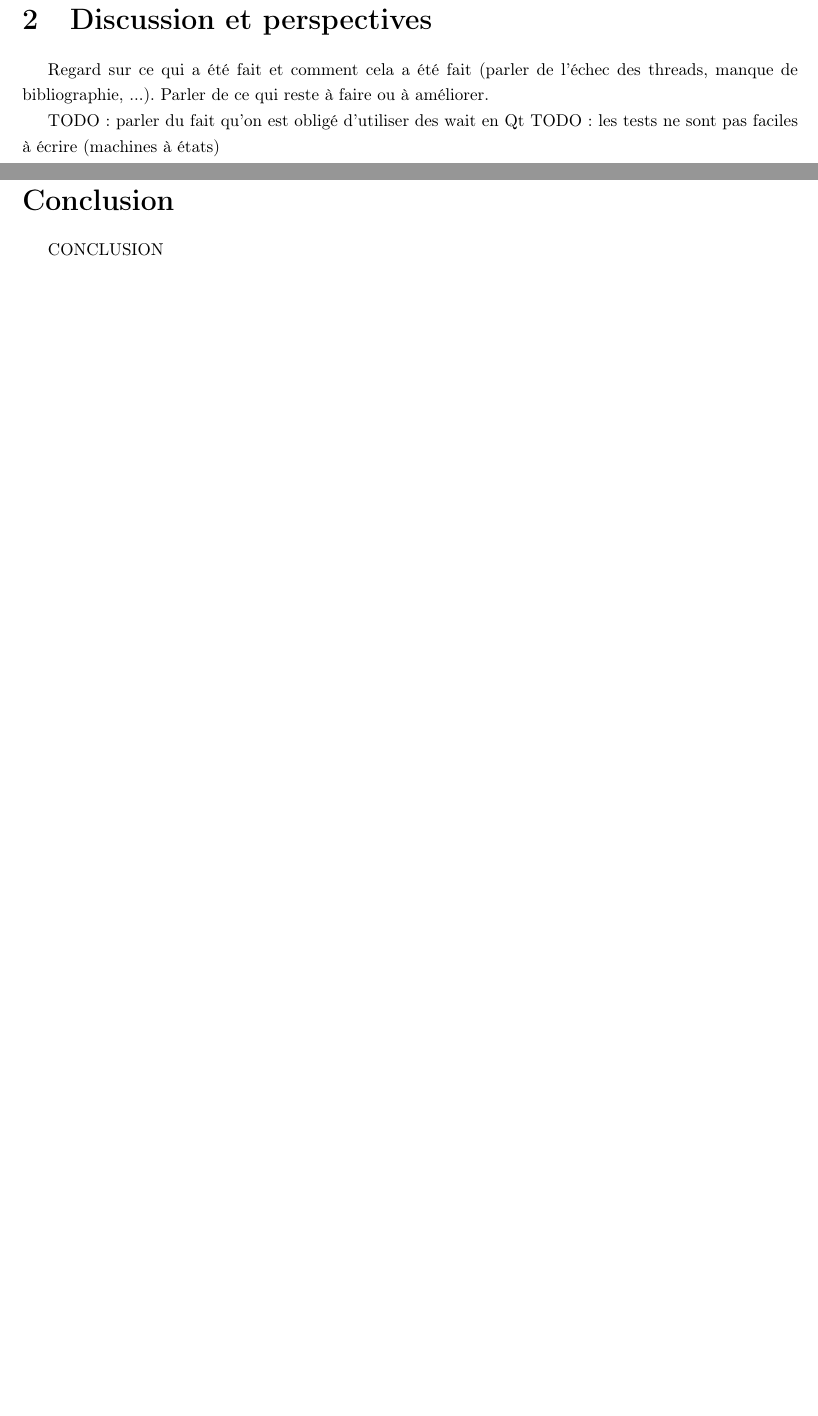
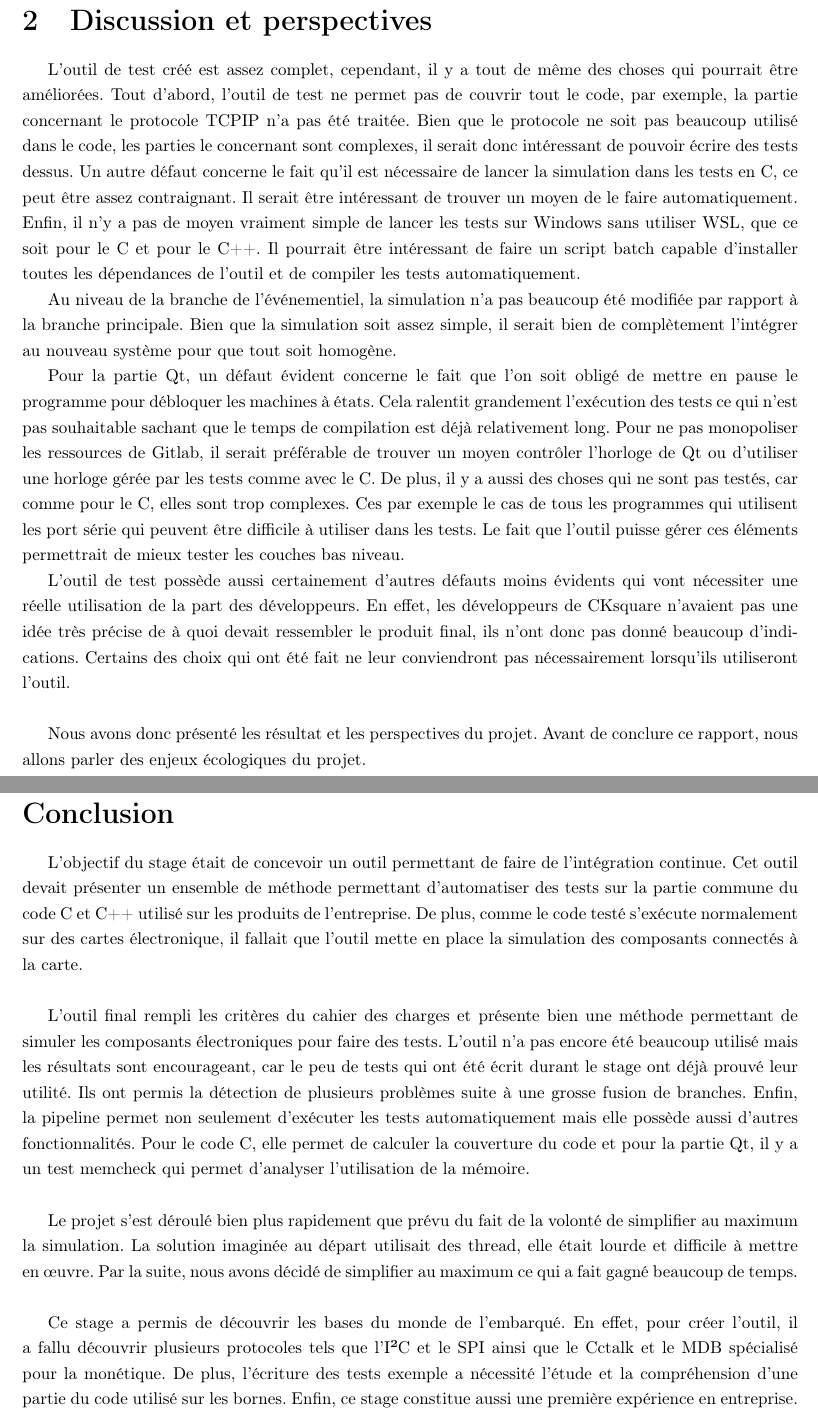
Before and after one commit to drfailer/rapport-stage-zz2, a LaTeX document (rapport.tex): two parts of pages 58 and 60 of 71, joined at a grey line, cut so that both start at the same text, the shorter picture padded with empty space. Compiled offline with pdfLaTeX.

Commit message:
début de la conclusion

```diff
--- a/rapport.tex
+++ b/rapport.tex
@@ -3242,14 +3243,47 @@ C++. Dans la section suivante, nous allons discuter des défauts de l'outil et d
 perspectives d'évolution.
 
 \clearpage
-
-\section{Discussion et perspectives}
-
-Regard sur ce qui a été fait et comment cela a été fait (parler de l'échec
-des threads, manque de bibliographie, ...). Parler de ce qui reste à faire ou à
-améliorer.
-
-TODO: parler du fait qu'on est obligé d'utiliser des wait en Qt
-TODO: les tests ne sont pas faciles à écrire (machines à états)
+%}}}
+\section{Discussion et perspectives}%{{{
+
+L'outil de test créé est assez complet, cependant, il y a tout de même des
+choses qui pourrait être améliorées. Tout d'abord, l'outil de test ne permet pas
+de couvrir tout le code, par exemple, la partie concernant le protocole TCPIP
+n'a pas été traitée. Bien que le protocole ne soit pas beaucoup utilisé dans le
+code, les parties le concernant sont complexes, il serait donc intéressant de
+pouvoir écrire des tests dessus. Un autre défaut concerne le fait qu'il est
+nécessaire de lancer la simulation dans les tests en C, ce peut être assez
+contraignant. Il serait être intéressant de trouver un moyen de le faire
+automatiquement. Enfin, il n'y a pas de moyen vraiment simple de lancer les
+tests sur Windows sans utiliser WSL, que ce soit pour le C et pour le C++. Il
+pourrait être intéressant de faire un script batch capable d'installer toutes
+les dépendances de l'outil et de compiler les tests automatiquement.
+
+Au niveau de la branche de l'événementiel, la simulation n'a pas beaucoup été
+modifiée par rapport à la branche principale. Bien que la simulation soit assez
+simple, il serait bien de complètement l'intégrer au nouveau système pour que
+tout soit homogène.
+
+Pour la partie Qt, un défaut évident concerne le fait que l'on soit obligé de
+mettre en pause le programme pour débloquer les machines à états. Cela ralentit
+grandement l'exécution des tests ce qui n'est pas souhaitable sachant que le
+temps de compilation est déjà relativement long. Pour ne pas monopoliser les
+ressources de Gitlab, il serait préférable de trouver un moyen contrôler
+l'horloge de Qt ou d'utiliser une horloge gérée par les tests comme avec le C.
+De plus, il y a aussi des choses qui ne sont pas testés, car comme pour le C,
+elles sont trop complexes. Ces par exemple le cas de tous les programmes qui
+utilisent les port série qui peuvent être difficile à utiliser dans les tests.
+Le fait que l'outil puisse gérer ces éléments permettrait de mieux tester les
+couches bas niveau.
+
+L'outil de test possède aussi certainement d'autres défauts moins évidents qui
+vont nécessiter une réelle utilisation de la part des développeurs. En effet,
+les développeurs de CKsquare n'avaient pas une idée très précise de à quoi
+devait ressembler le produit final, ils n'ont donc pas donné beaucoup
+d'indications. Certains des choix qui ont été fait ne leur conviendront pas
+nécessairement lorsqu'ils utiliseront l'outil.\\
+
+Nous avons donc présenté les résultat et les perspectives du projet. Avant de
+conclure ce rapport, nous allons parler des enjeux écologiques du projet.
 
 \clearpage
@@ -3315,11 +3349,40 @@ plus, le projet à était fait de manière responsable de sorte à polluer le mo
 possible.
 
 \clearpage
-\section*{Conclusion}
+%}}}
+\section*{Conclusion}%{{{
 \addcontentsline{toc}{section}{Conclusion}
 
-CONCLUSION
-
+L'objectif du stage était de concevoir un outil permettant de faire de
+l'intégration continue. Cet outil devait présenter un ensemble de méthode
+permettant d'automatiser des tests sur la partie commune du code C et C++
+utilisé sur les produits de l'entreprise. De plus, comme le code testé s'exécute
+normalement sur des cartes électronique, il fallait que l'outil mette en place
+la simulation des composants connectés à la carte.\\
+
+L'outil final rempli les critères du cahier des charges et présente bien une
+méthode permettant de simuler les composants électroniques pour faire des tests.
+L'outil n'a pas encore été beaucoup utilisé mais les résultats sont
+encourageant, car le peu de tests qui ont été écrit durant le stage ont déjà
+prouvé leur utilité. Ils ont permis la détection de plusieurs problèmes suite à
+une grosse fusion de branches. Enfin, la pipeline permet non seulement
+d'exécuter les tests automatiquement mais elle possède aussi d'autres
+fonctionnalités. Pour le code C, elle permet de calculer la couverture du code
+et pour la partie Qt, il y a un test memcheck qui permet d'analyser
+l'utilisation de la mémoire.\\
+
+Le projet s'est déroulé bien plus rapidement que prévu du fait de la volonté de
+simplifier au maximum la simulation. La solution imaginée au départ utilisait
+des thread, elle était lourde et difficile à mettre en œuvre. Par la suite, nous
+avons décidé de simplifier au maximum ce qui a fait gagné beaucoup de temps.\\
+
+Ce stage a permis de découvrir les bases du monde de l'embarqué. En effet, pour
+créer l'outil, il a fallu découvrir plusieurs protocoles tels que l'I²C et le
+SPI ainsi que le Cctalk et le MDB spécialisé pour la monétique. De plus,
+l'écriture des tests exemple a nécessité l'étude et la compréhension d'une
+partie du code utilisé sur les bornes. Enfin, ce stage constitue aussi une
+première expérience en entreprise.\\
+%}}}
 %***************************************************************************}}}
 
 %------------------------------------------------------------------------------%
```
Also changed, not shown: titlepage.tex (+1 -1 lines), rapport.pdf, rapport.tex (31 more changed lines).
